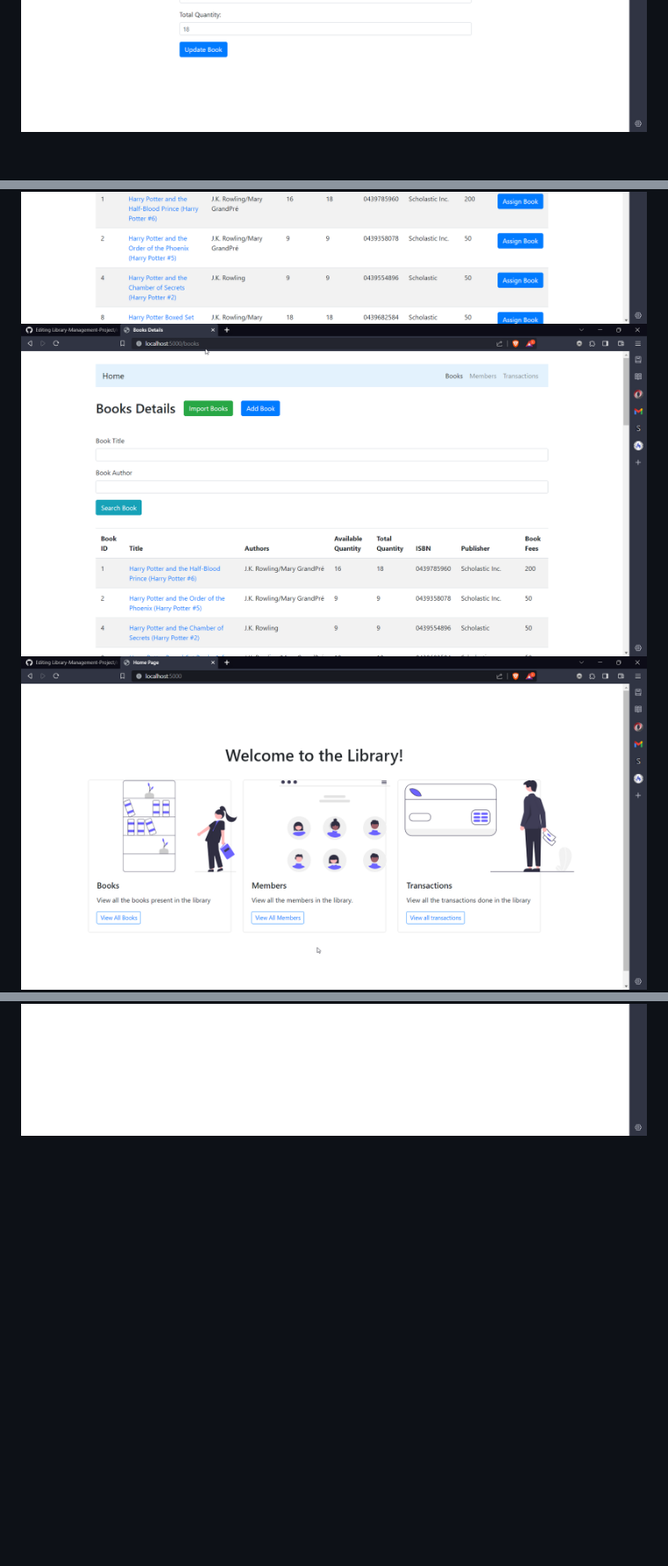
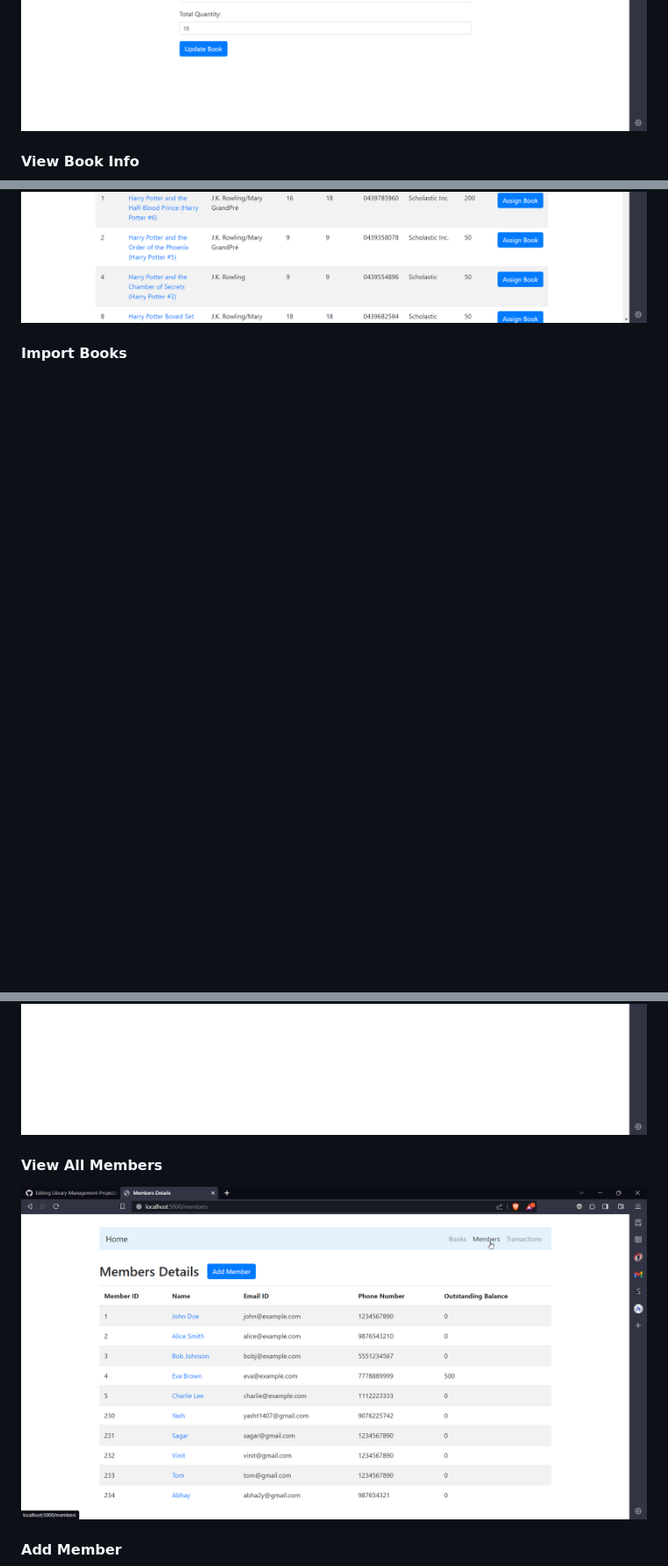
Before and after one commit to yashthakkar14/Library-Management-Project, a Markdown page: readme.md, 3 parts joined by grey strips. Shown: that part at 88% size. GitHub-like rendering; blank space fills up the shorter version.

```diff
--- a/readme.md
+++ b/readme.md
@@ -18,2 +31,4 @@
 ![Edit Book](./assets/book_edit.jpg)
+
+#### View Book Info
 ![Book Info](./assets/book_info.jpg)
@@ -20,5 +37,10 @@
 ![Book Issue](./assets/book_issue.jpg)
-![Book Page](./assets/book_page.jpg)
-![Home Page](./assets/home_page.jpg)
+
+#### Import Books
 ![Import Books](./assets/import_books.jpg)
+
+#### View All Members
+![Members](./assets/members.jpg)
+
+#### Add Member
 ![Add Member](./assets/member_add.jpg)
```
Also changed, not shown: other parts of readme.md (+21 -1 lines), assets/book_search.jpg (added), 1 other file.
